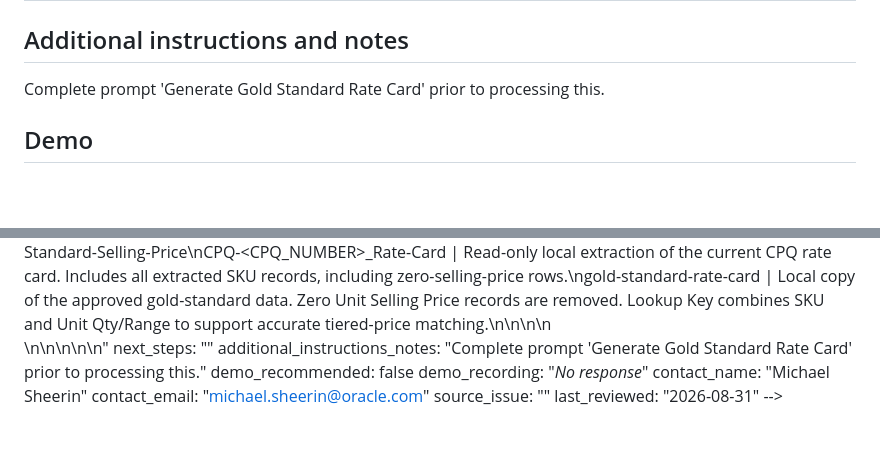
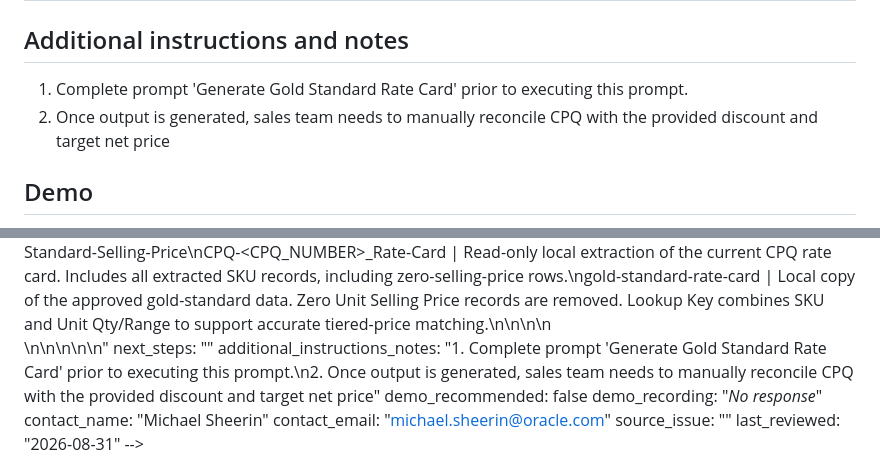
Before and after one commit to michaelsheerin/oci-strategic-install-codex-repo, a Markdown page: prompts/data-reporting/prompt-2.md, 2 parts joined by grey strips. Rendered like a GitHub page; blank space fills up the shorter version.

Commit message:
Update prompt: CPQ Rate Card Reconciliation based on Gold-Standard-Rate-Card

```diff
--- a/prompts/data-reporting/prompt-2.md
+++ b/prompts/data-reporting/prompt-2.md
@@ -61,7 +61,8 @@ gold-standard-rate-card | Local   copy of the approved gold-standard data. Zero
 
 ## Additional instructions and notes
 
-Complete prompt 'Generate Gold Standard Rate Card' prior to processing this.
+1. Complete prompt 'Generate Gold Standard Rate Card' prior to executing this prompt.
+2. Once output is generated, sales team needs to manually reconcile CPQ with the provided discount and target net price
 
 ## Demo
 
@@ -374,7 +375,7 @@ tags: []
 required_inputs: ["<html xmlns:o=\"urn:schemas-microsoft-com:office:office\"","xmlns:dt=\"uuid:C2F41010-65B3-11d1-A29F-00AA00C14882\"","xmlns=\"http://www.w3.org/TR/REC-html40\">","<head>","<meta name=ProgId content=OneNote.File>","<meta name=Generator content=\"Microsoft OneNote 15\">","</head>","<body lang=en-US style='font-family:Calibri;font-size:11.0pt'>","<!--StartFragment-->","<div style='direction:ltr'>","Input | Requirement","-- | --","Output   folder | Optional.   Specify a folder only when it differs from the Gold Standard Rate Card file   location.","Gold   Standard Rate Card file | Provide the local Gold-Standard-Rate-Card.xlsx file created through Prompt 1, or an   approved existing gold-standard file.","Current   CPQ link | Provide   the CPQ quote link for the rate card being evaluated. Codex extracts the   dynamic CPQ identifier from the link for file and tab naming.","</div>","<!--EndFragment-->","</body>","</html>"]
 expected_output: "<html xmlns:o=\"urn:schemas-microsoft-com:office:office\"\nxmlns:dt=\"uuid:C2F41010-65B3-11d1-A29F-00AA00C14882\"\nxmlns=\"http://www.w3.org/TR/REC-html40\">\n\n<head>\n\n<meta name=ProgId content=OneNote.File>\n<meta name=Generator content=\"Microsoft OneNote 15\">\n</head>\n\n<body lang=en-US style='font-family:Calibri;font-size:11.0pt'>\n<!--StartFragment-->\n\n<div style='direction:ltr'>\n\n\nExcel Tabs | Content\n-- | --\nCPQ-<CPQ_NUMBER>   reconciliation | Editable    reconciliation view containing original data from extracted CPQ rate card,    and:         Target Gold-Standard-Selling-Price that you will         reconcile to via manual edits in CPQ     The Difference in         Gold-Standard and current CPQ Selling Price (for reference only)     The target         Adjusted-Discount that you will apply manually in CPQ to reach the         target Gold-Standard-Selling-Price\nCPQ-<CPQ_NUMBER>_Rate-Card | Read-only   local extraction of the current CPQ rate card. Includes all extracted SKU   records, including zero-selling-price rows.\ngold-standard-rate-card | Local   copy of the approved gold-standard data. Zero Unit Selling Price records are   removed. Lookup Key combines SKU and Unit Qty/Range to support accurate   tiered-price matching.\n\n\n\n</div>\n\n<!--EndFragment-->\n</body>\n\n</html>"
 next_steps: ""
-additional_instructions_notes: "Complete prompt 'Generate Gold Standard Rate Card' prior to processing this."
+additional_instructions_notes: "1. Complete prompt 'Generate Gold Standard Rate Card' prior to executing this prompt.\n2. Once output is generated, sales team needs to manually reconcile CPQ with the provided discount and target net price"
 demo_recommended: false
 demo_recording: "_No response_"
 contact_name: "Michael Sheerin"
```
